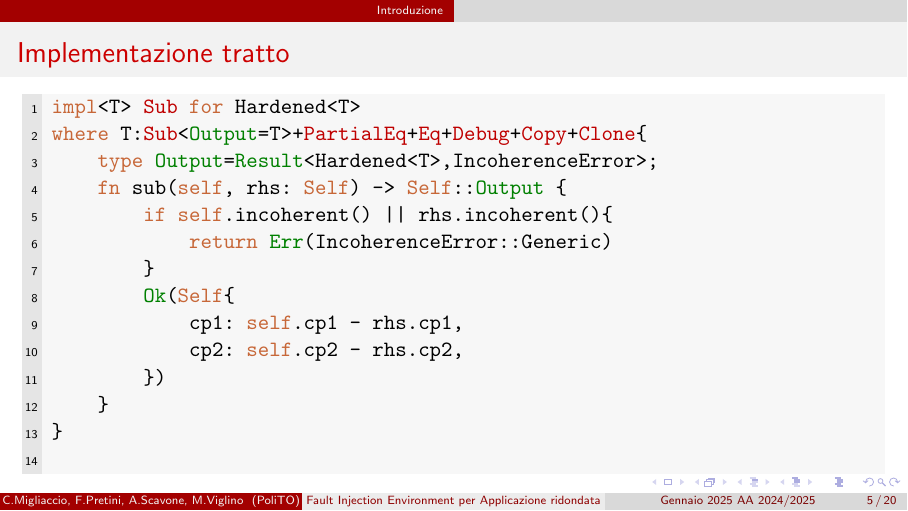
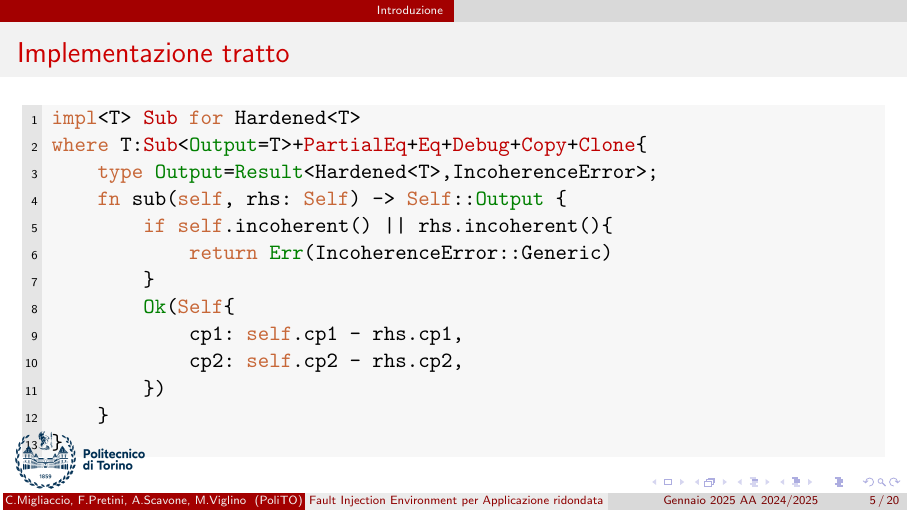
Before and after one commit to MattiaVi/fault_injection_pipeline, LaTeX slides (docs/beamer/main.tex): page 5 of 22. Compiled offline with pdfLaTeX.

Commit message:
Modifiche dev-manual

```diff
--- a/docs/beamer/main.tex
+++ b/docs/beamer/main.tex
@@ -1,6 +1,8 @@
 \documentclass[aspectratio=169]{beamer}
 \usepackage{listings}
 \usepackage{listings-rust}
+\usepackage{graphicx}
+\usepackage{tikz}
 
 %\usetheme{Warsaw}
 \usetheme{CambridgeUS}
@@ -30,6 +32,15 @@ Politecnico di Torino}
 \date[Gennaio 2025 AA 2024/2025]{Gennaio 2025\\
 Anno Accademico 2024/2025}
 
+\addtobeamertemplate{footline}{
+    \begin{tikzpicture}[remember picture, overlay]
+        \node[anchor=south west, xshift=0.2cm, yshift=0.3cm] at (current page.south west) {
+            \includegraphics[height=1cm]{img/Logo_PoliTo_dal_2021_blu.png}
+        };
+    \end{tikzpicture}
+}
+
+
 \AtBeginSection[]
 {
   \begin{frame}
```
Also changed, not shown: docs/beamer/img/Logo_PoliTo_dal_2021_blu.png (added), docs/beamer/img/logo20politecnico-scaled.jpg (added), docs/beamer/img/polito-logo.png (renamed from docs/beamer/polito-logo.png), docs/beamer/main.pdf, docs/beamer/main.tex (5 more changed lines).
